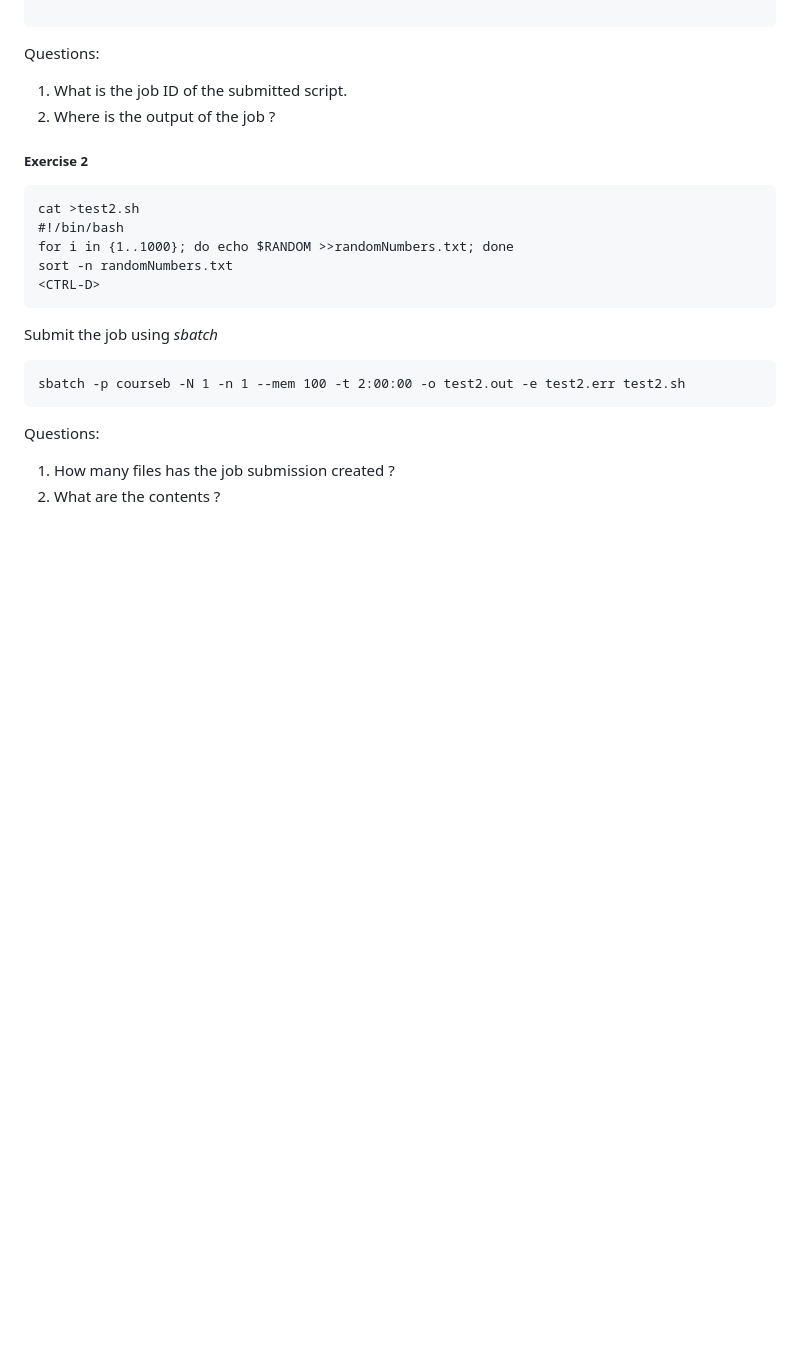
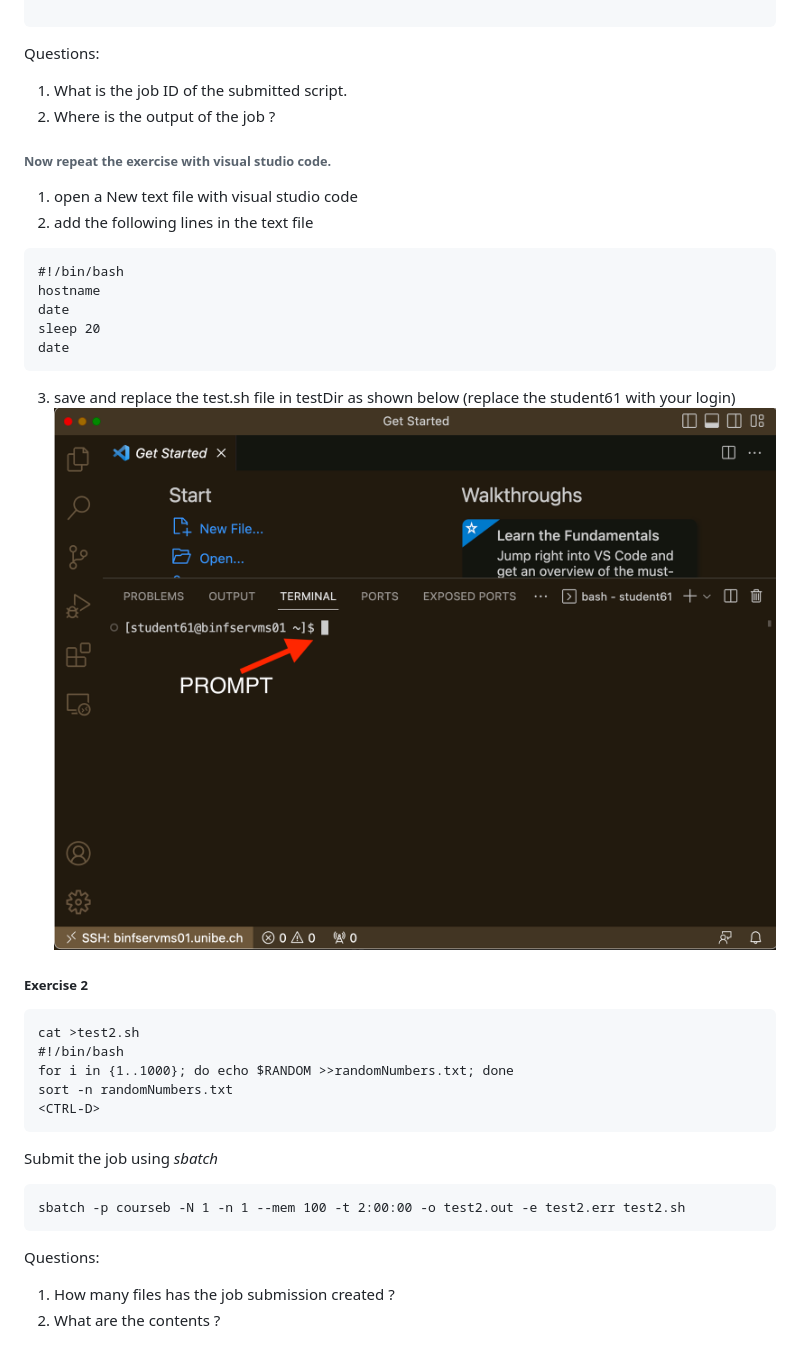
Before and after one commit to vetsuisse-unibe/NGS-course-docs, a Markdown page: hpc-exs.md, the part around the change. Rendered like a GitHub page; blank space fills up the shorter version.

Commit message:
vsc-7 added

````diff
--- a/hpc-exs.md
+++ b/hpc-exs.md
@@ -31,6 +31,20 @@ squeue | grep test
 Questions:
 1. What is the job ID of the submitted script.
 2. Where is the output of the job ?
+
+###### Now repeat the exercise with visual studio code.
+1. open a New text file with visual studio code
+2. add the following lines in the text file
+```
+#!/bin/bash
+hostname
+date
+sleep 20
+date
+```
+3. save and replace the test.sh file in testDir as shown below (replace the student61 with your login)
+![Image of VSC-6](vsc-6.png)
+
 
 ##### Exercise 2
 
````
Also changed, not shown: vsc-7.png (added).
